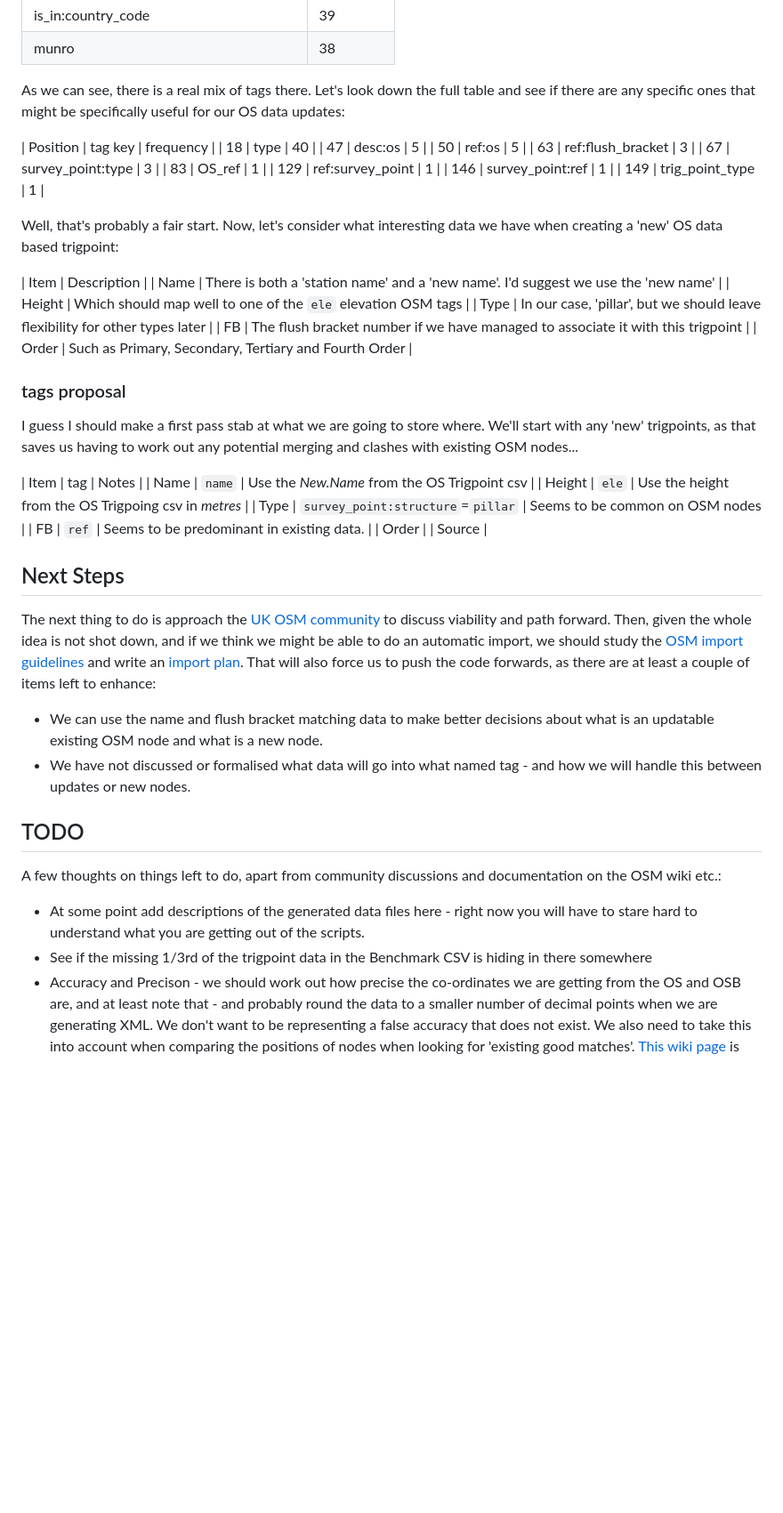
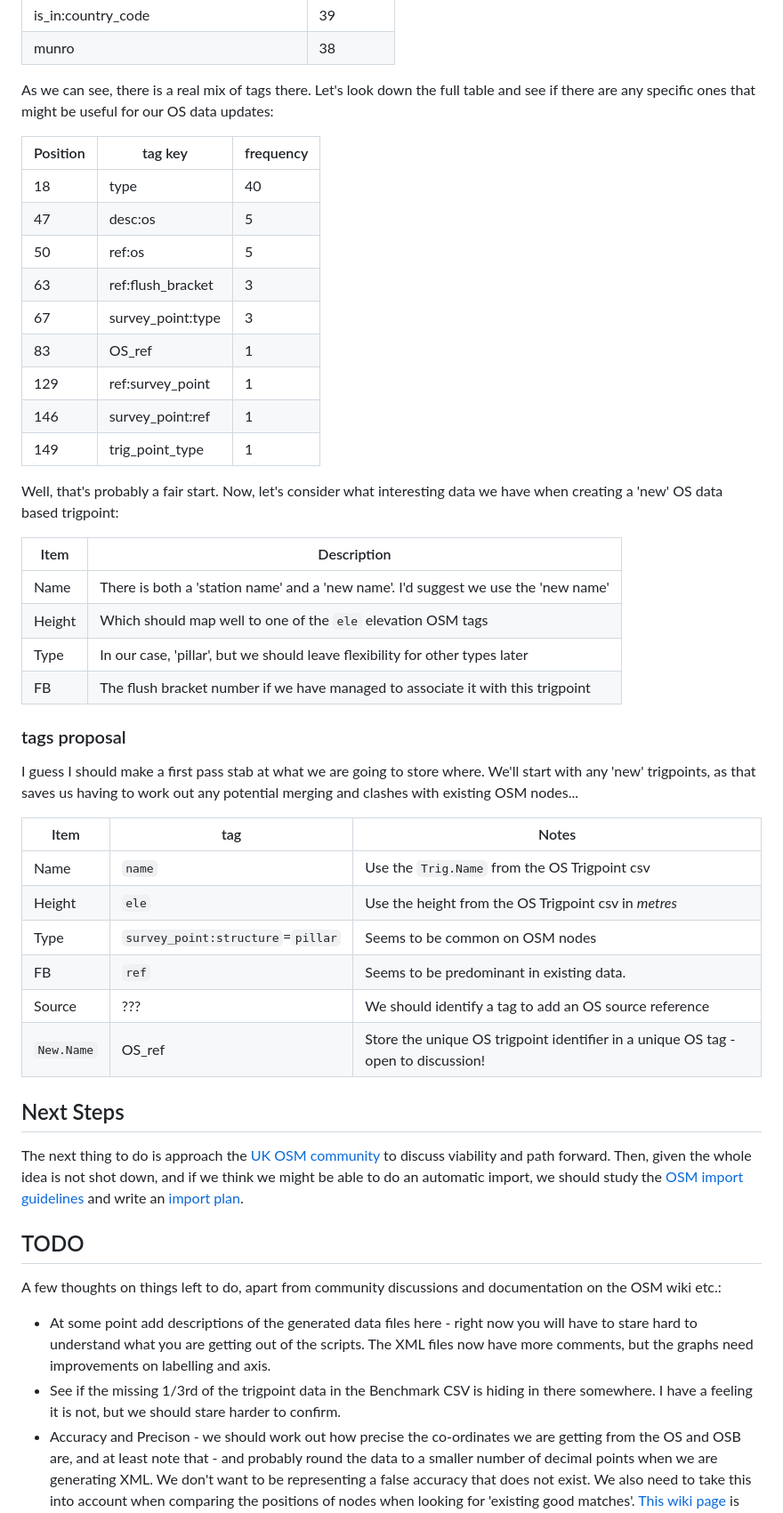
Before and after one commit to grahamwhaley/OSM_UK_trigpoints, a Markdown page: README.md, the part around one of its changes. Shown at 89% size. Rendered like a GitHub page; blank space fills up the shorter version.

```diff
--- a/README.md
+++ b/README.md
@@ -485,9 +484,10 @@ Here are the top 20 entries:
 | munro | 38
 
 As we can see, there is a real mix of tags there. Let's look down the full table and see if there
-are any specific ones that might be specifically useful for our OS data updates:
+are any specific ones that might be useful for our OS data updates:
 
 | Position | tag key                     | frequency |
+| -------- | --------------------------- | --------- |
 | 18 |                                   type   | 40 |
 | 47 |                                desc:os    | 5 |
 | 50 |                                 ref:os    | 5 |
@@ -503,11 +503,11 @@ Well, that's probably a fair start. Now, let's consider what interesting data we
 'new' OS data based trigpoint:
 
 | Item | Description |
+| ---- | ----------- |
 | Name | There is both a 'station name' and a 'new name'. I'd suggest we use the 'new name' |
 | Height | Which should map well to one of the `ele` elevation OSM tags |
 | Type | In our case, 'pillar', but we should leave flexibility for other types later |
 | FB   | The flush bracket number if we have managed to associate it with this trigpoint |
-| Order | Such as Primary, Secondary, Tertiary and Fourth Order |
 
 ### tags proposal
 
@@ -516,12 +516,13 @@ I guess I should make a first pass stab at what we are going to store where. We'
 OSM nodes...
 
 | Item | tag | Notes |
-| Name | `name` | Use the *New.Name* from the OS Trigpoint csv |
-| Height | `ele` | Use the height from the OS Trigpoing csv in *metres* |
+| ---- | --- | ----- |
+| Name | `name` | Use the `Trig.Name` from the OS Trigpoint csv |
+| Height | `ele` | Use the height from the OS Trigpoint csv in *metres* |
 | Type | `survey_point:structure`=`pillar` | Seems to be common on OSM nodes |
 | FB   | `ref` | Seems to be predominant in existing data. |
-| Order |
-| Source |
+| Source | ??? | We should identify a tag to add an OS source reference |
+| `New.Name` | OS_ref | Store the unique OS trigpoint identifier in a unique OS tag - open to discussion! |
 
 
 ## Next Steps
@@ -531,13 +532,7 @@ The next thing to do is approach the
 and path forward. Then, given the whole idea is not shot down, and if we think we might be able
 to do an automatic import, we should study the
 [OSM import guidelines](https://wiki.openstreetmap.org/wiki/Import/Guidelines)
-and write an [import plan](https://wiki.openstreetmap.org/wiki/Import/Plan_Outline). That will also
-force us to push the code forwards, as there are at least a couple of items left to enhance:
-
-  - We can use the name and flush bracket matching data to make better decisions about what is
-    an updatable existing OSM node and what is a new node.
-  - We have not discussed or formalised what data will go into what named tag - and how we will handle
-    this between updates or new nodes.
+and write an [import plan](https://wiki.openstreetmap.org/wiki/Import/Plan_Outline).
 
 ## TODO
 
@@ -545,8 +540,10 @@ A few thoughts on things left to do, apart from community discussions and docume
 OSM wiki etc.:
 
   - At some point add descriptions of the generated data files here - right now you will have to stare
-    hard to understand what you are getting out of the scripts.
-  - See if the missing 1/3rd of the trigpoint data in the Benchmark CSV is hiding in there somewhere
+    hard to understand what you are getting out of the scripts. The XML files now have more comments,
+	but the graphs need improvements on labelling and axis.
+  - See if the missing 1/3rd of the trigpoint data in the Benchmark CSV is hiding in there somewhere.
+	I have a feeling it is not, but we should stare harder to confirm.
   - Accuracy and Precison - we should work out how precise the co-ordinates we are getting from the
     OS and OSB are, and at least note that - and probably round the data to a smaller number of decimal
 	points when we are generating XML. We don't want to be representing a false accuracy that does
```
Also changed, not shown: other parts of README.md (+30 -31 lines).
